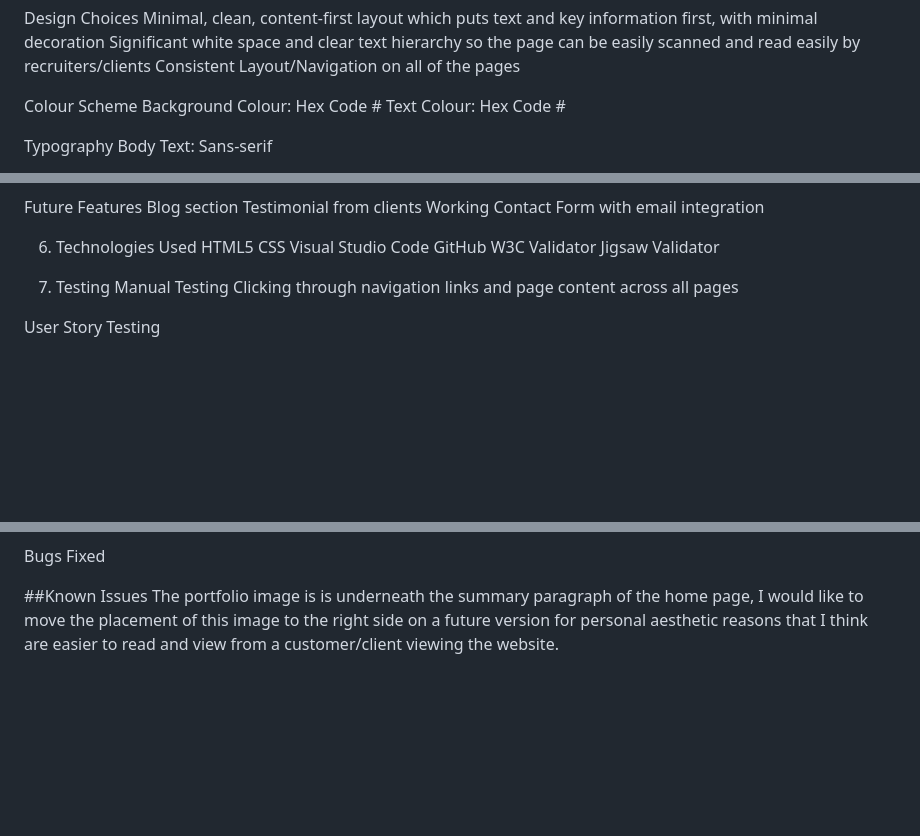
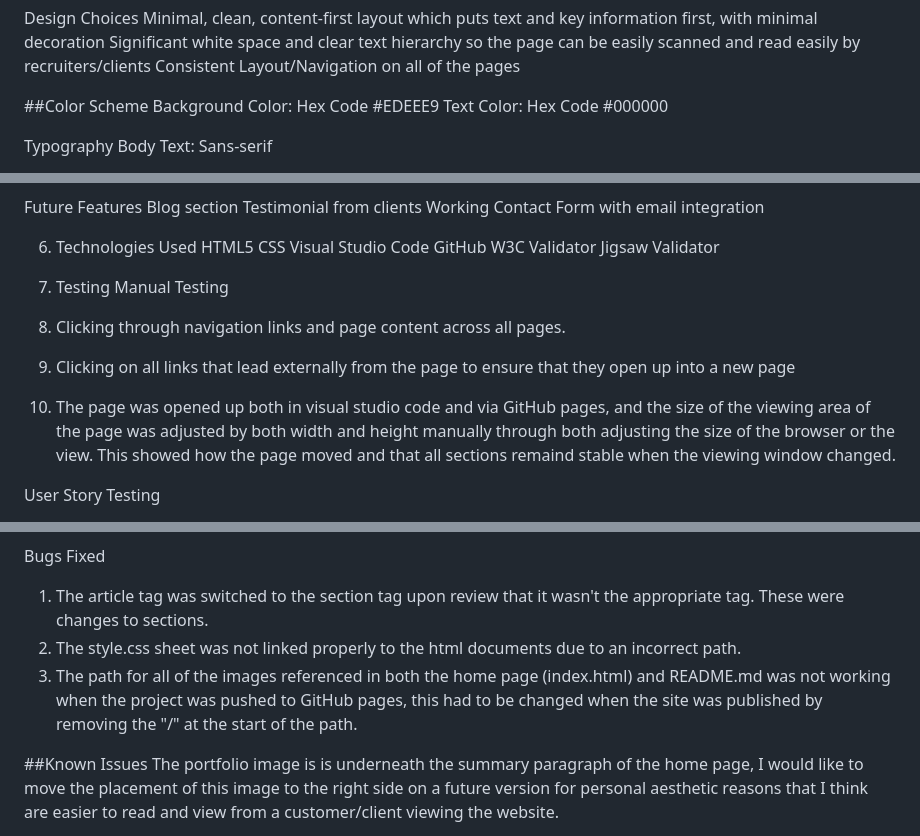
Before and after one commit to TheWorkshopMainContact/gwendoline-thornton-portfolio, a Markdown page: README.md, 3 parts joined by grey strips. Drawn GitHub-style; blank space fills up the shorter version.

```diff
--- a/README.md
+++ b/README.md
@@ -43,9 +42,9 @@ Minimal, clean, content-first layout which puts text and key information first,
 Significant white space and clear text hierarchy so the page can be easily scanned and read easily by recruiters/clients
 Consistent Layout/Navigation on all of the pages
 
-Colour Scheme
-Background Colour: Hex Code #
-Text Colour: Hex Code #
+##Color Scheme
+Background Color: Hex Code #EDEEE9
+Text Color: Hex Code #000000
 
 Typography
 Body Text: Sans-serif
@@ -80,7 +81,9 @@ Jigsaw Validator
 
 7. Testing
 Manual Testing
-Clicking through navigation links and page content across all pages
+1. Clicking through navigation links and page content across all pages.
+2. Clicking on all links that lead externally from the page to ensure that they open up into a new page
+3. The page was opened up both in visual studio code and via GitHub pages, and the size of the viewing area of the page was adjusted by both width and height manually through both adjusting the size of the browser or the view. This showed how the page moved and that all sections remaind stable when the viewing window changed.
 
 User Story Testing
 
@@ -124,7 +127,9 @@ Testing on a mobile and a laptop view through using the inspect view
 ![Screenshot of testing through inspect tool for desktop view](assets/images/desktop-testing-responsiveness.png)
 
 Bugs Fixed
-
+1. The article tag was switched to the section tag upon review that it wasn't the appropriate tag. These were changes to sections.
+2. The style.css sheet was not linked properly to the html documents due to an incorrect path.
+3. The path for all of the images referenced in both the home page (index.html) and README.md was not working when the project was pushed to GitHub pages, this had to be changed when the site was published by removing the "/" at the start of the path.
 
 ##Known Issues
 The portfolio image is is underneath the summary paragraph of the home page, I would like to move the placement of this image to the right side on a future version for personal aesthetic reasons that I think are easier to read and view from a customer/client viewing the website.
```
Also changed, not shown: other parts of README.md (+6 -4 lines), assets/images/gwendoline-thornton-portoflio-home.png (added).
